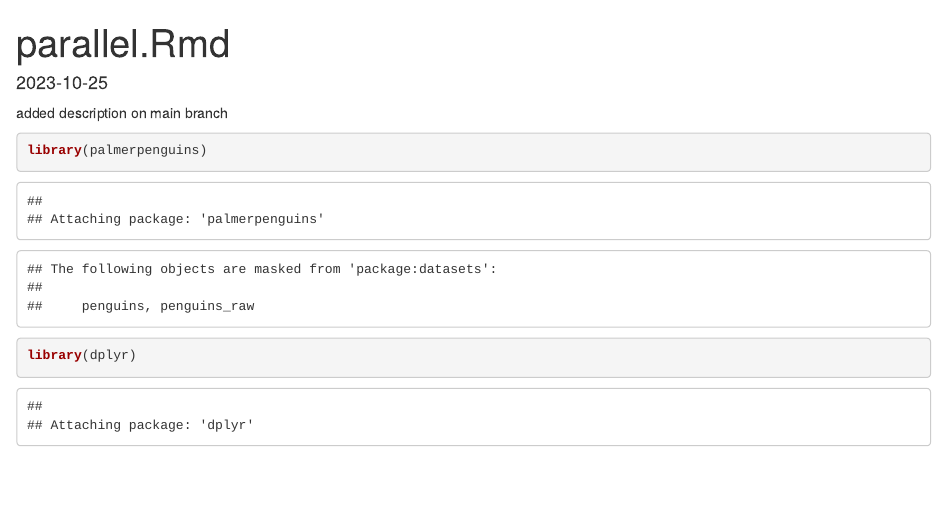
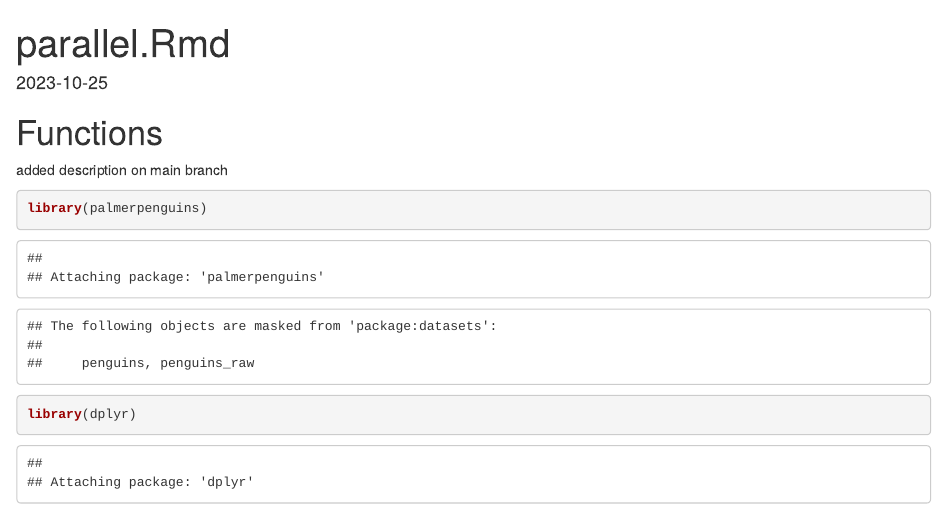
Before and after one commit to kelsranj/training_ranjbar, an R Markdown document (parallel.Rmd): the page in a window 1100 px wide, from its top. Rendered offline with R 4.5, knitr and Pandoc, with nearby package versions; code that draws random numbers runs with fixed seeds of ours.

Commit message:
add title

```diff
--- a/parallel.Rmd
+++ b/parallel.Rmd
@@ -5,6 +5,8 @@ date: "2023-10-25"
 editor_options:
   chunk_output_type: console
 ---
+
+# Functions
 
 added description on main branch
 
```
